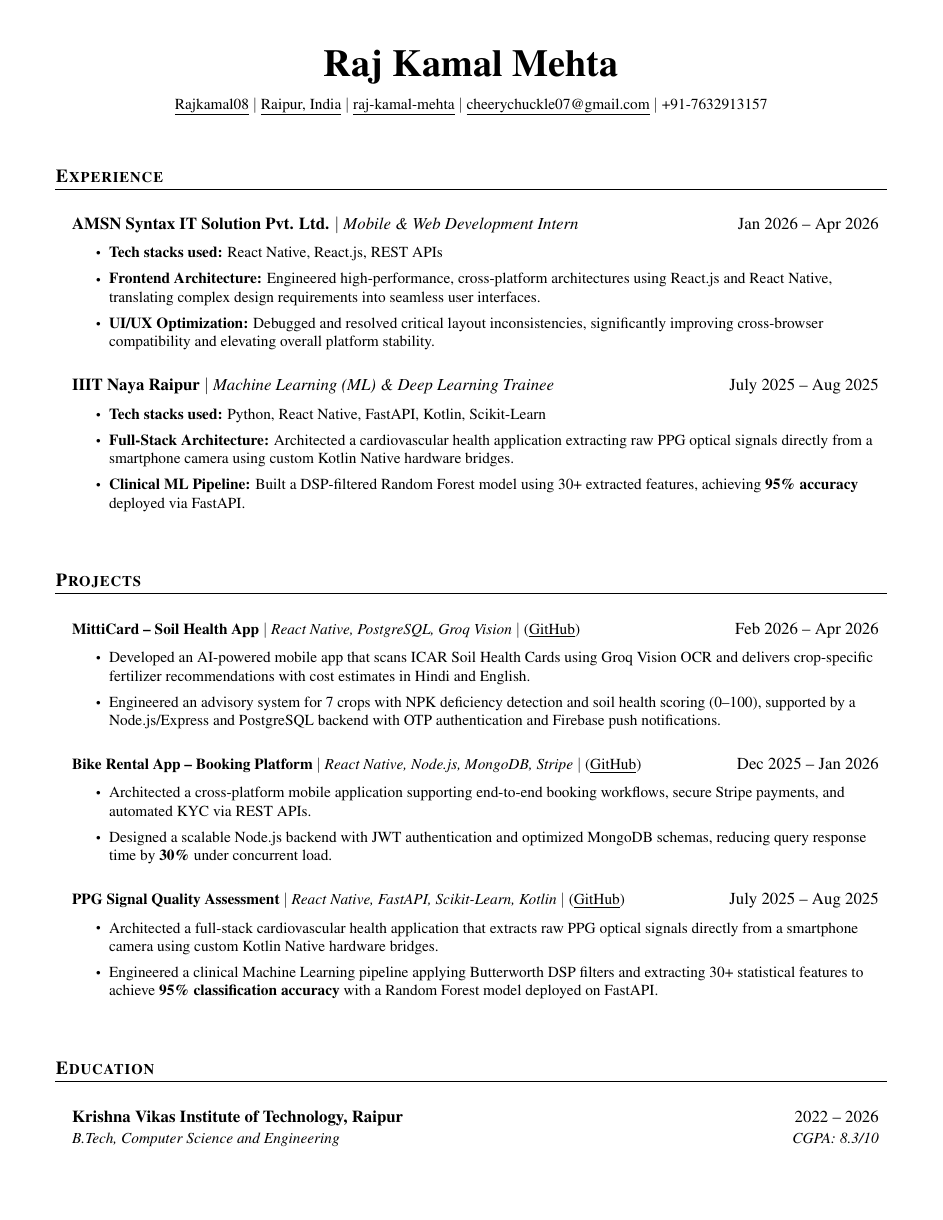
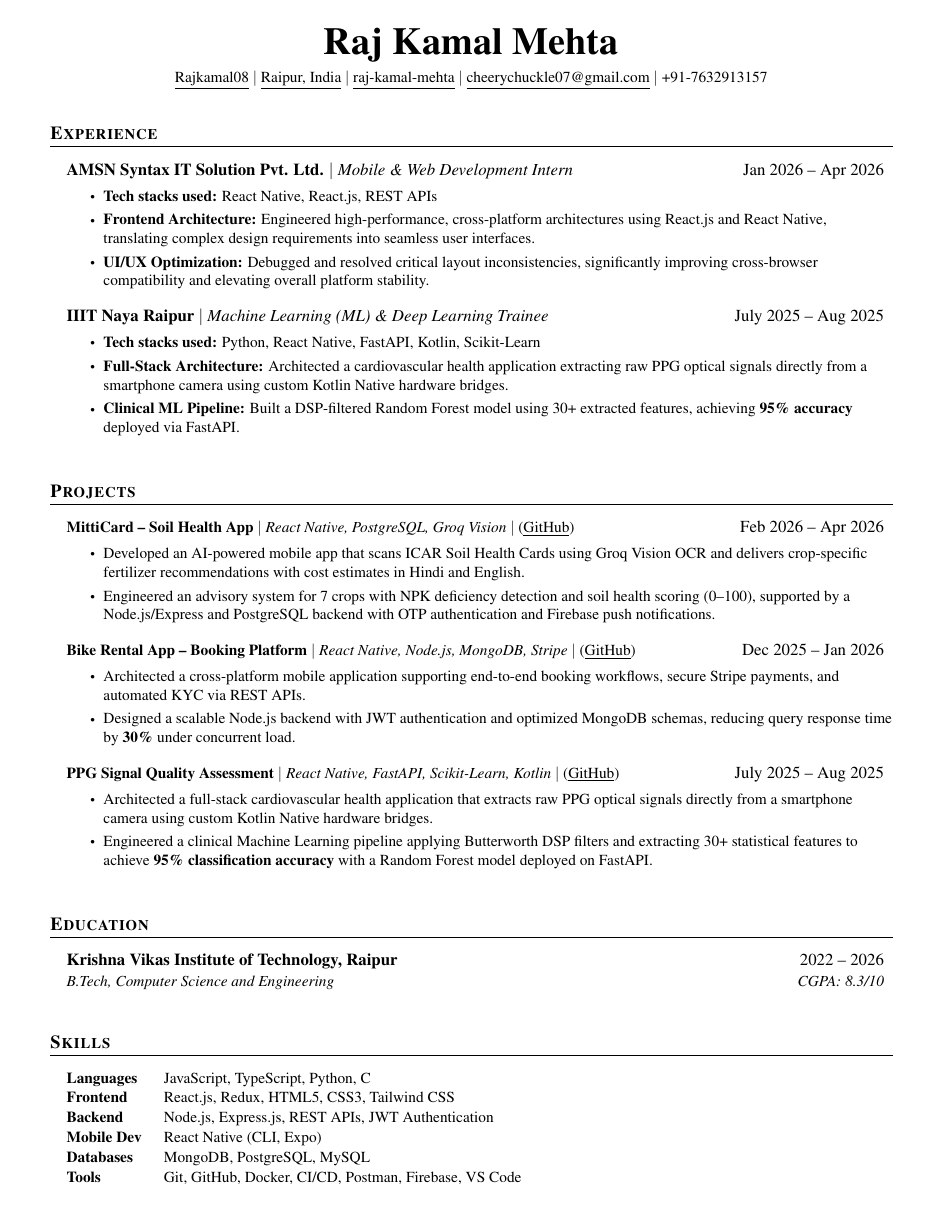
Before and after one commit to Rajkamal08/Portfolio, a LaTeX CV (resume.tex): page 1 of 2. Compiled offline with pdfLaTeX.

Commit message:
style: calibrate resume spacing to fit perfectly on exactly 1 page

```diff
--- a/resume.tex
+++ b/resume.tex
@@ -26,12 +26,12 @@
 \renewcommand{\headrulewidth}{0pt}
 \renewcommand{\footrulewidth}{0pt}
 
-% Adjust margins - Balanced 1-page layout
-\addtolength{\oddsidemargin}{-0.5in}
-\addtolength{\evensidemargin}{-0.5in}
-\addtolength{\textwidth}{1.0in}
-\addtolength{\topmargin}{-0.55in}
-\addtolength{\textheight}{1.1in}
+% Adjust margins - Balanced ATS 1-page layout
+\addtolength{\oddsidemargin}{-0.55in}
+\addtolength{\evensidemargin}{-0.55in}
+\addtolength{\textwidth}{1.1in}
+\addtolength{\topmargin}{-0.75in}
+\addtolength{\textheight}{1.55in}
 
 \urlstyle{same}
 \raggedbottom
@@ -40,8 +40,8 @@
 
 % Sections formatting (Small Caps, Left Aligned, Line Underneath)
 \titleformat{\section}{
-  \vspace{5pt}\scshape\raggedright\large\bfseries
-}{}{0em}{}[\color{black}\titlerule \vspace{3pt}]
+  \vspace{1pt}\scshape\raggedright\large\bfseries
+}{}{0em}{}[\color{black}\titlerule \vspace{-2pt}]
 
 \pdfgentounicode=1
 
@@ -49,47 +49,47 @@
 % Custom commands
 \newcommand{\resumeItem}[1]{
   \item\small{
-    {#1 \vspace{1.5pt}}
+    {#1 \vspace{-0.5pt}}
   }
 }
 
 % 2-argument subheading for Experience
 \newcommand{\resumeSubheading}[2]{
-  \vspace{3pt}\item
+  \vspace{0pt}\item
     \begin{tabular*}{0.97\textwidth}[t]{l@{\extracolsep{\fill}}r}
       \textbf{#1} & #2 \\
-    \end{tabular*}\vspace{-2pt}
+    \end{tabular*}\vspace{-4pt}
 }
 
 % 4-argument subheading for Education
 \newcommand{\resumeEduHeading}[4]{
-  \vspace{3pt}\item
+  \vspace{0pt}\item
     \begin{tabular*}{0.97\textwidth}[t]{l@{\extracolsep{\fill}}r}
       \textbf{#1} & #2 \\
       \textit{\small#3} & \textit{\small #4} \\
-    \end{tabular*}\vspace{1pt}
+    \end{tabular*}\vspace{-2pt}
 }
 
 \newcommand{\resumeProjectHeading}[2]{
-    \vspace{3pt}\item
+    \vspace{0pt}\item
     \begin{tabular*}{0.97\textwidth}{l@{\extracolsep{\fill}}r}
       \small#1 & #2 \\
-    \end{tabular*}\vspace{-2pt}
+    \end{tabular*}\vspace{-4pt}
 }
 
 \renewcommand\labelitemii{$\vcenter{\hbox{\tiny$\bullet$}}$}
 
 \newcommand{\resumeSubHeadingListStart}{\begin{itemize}[leftmargin=0.15in, label={}]}
-\newcommand{\resumeSubHeadingListEnd}{\end{itemize}\vspace{2pt}}
+\newcommand{\resumeSubHeadingListEnd}{\end{itemize}\vspace{-2pt}}
 \newcommand{\resumeItemListStart}{\begin{itemize}}
-\newcommand{\resumeItemListEnd}{\end{itemize}\vspace{-2pt}}
+\newcommand{\resumeItemListEnd}{\end{itemize}\vspace{-3pt}}
 
 %-------------------------------------------
 \begin{document}
 
 %----------HEADING----------
 \begin{center}
-    {\Huge \textbf{Raj Kamal Mehta}} \\ \vspace{8pt}
+    {\Huge \textbf{Raj Kamal Mehta}} \\ \vspace{5pt}
     \small
     \href{https://github.com/Rajkamal08}{\underline{Rajkamal08}} $|$
     {\underline{Raipur, India}} $|$
@@ -97,7 +97,7 @@
     \href{mailto:cheerychuckle07@gmail.com}{\underline{cheerychuckle07@gmail.com}} $|$
     +91-7632913157
 \end{center}
-\vspace{2pt}
+\vspace{-6pt}
 
 %-----------EXPERIENCE-----------
 \section{Experience}
```
Also changed, not shown: resume.tex (4 more changed lines).
